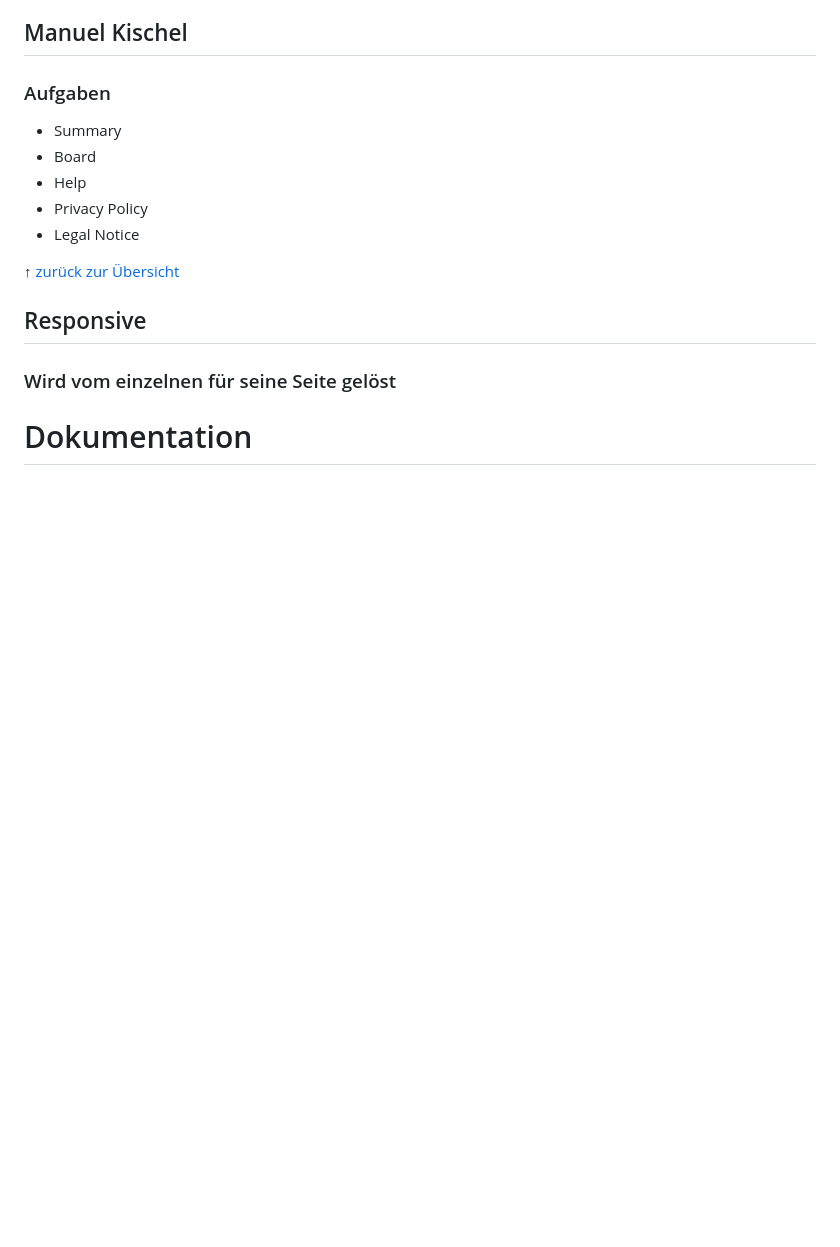
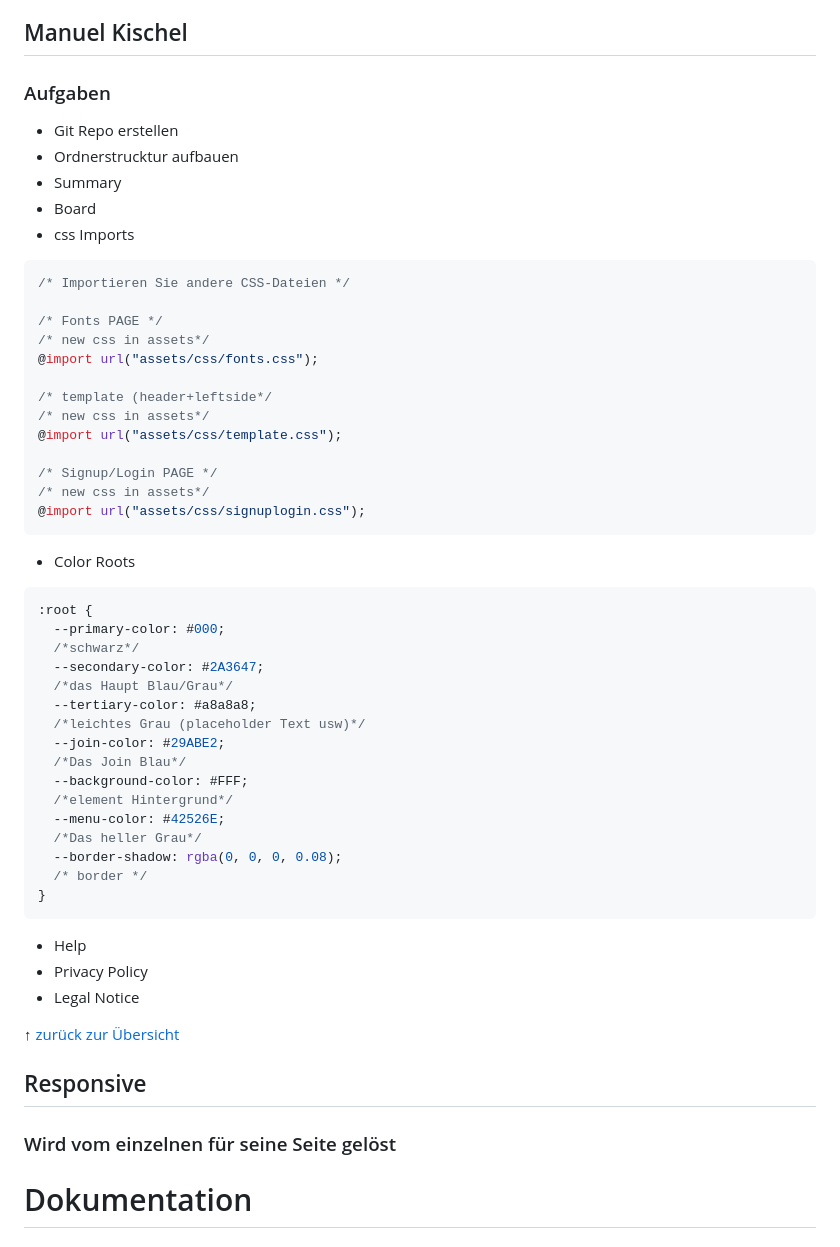
Before and after one commit to TherealBarbos/Developer_Akademie_Join, a Markdown page: README.md, the part around the change. GitHub-like rendering; blank space fills up the shorter version.

Commit message:
update redme

````diff
--- a/README.md
+++ b/README.md
@@ -52,8 +52,45 @@
 
 ### Aufgaben
 
+- Git Repo erstellen
+- Ordnerstrucktur aufbauen
 - Summary
 - Board
+- css Imports
+``` css
+/* Importieren Sie andere CSS-Dateien */
+
+/* Fonts PAGE */
+/* new css in assets*/
+@import url("assets/css/fonts.css");
+
+/* template (header+leftside*/
+/* new css in assets*/
+@import url("assets/css/template.css");
+
+/* Signup/Login PAGE */
+/* new css in assets*/
+@import url("assets/css/signuplogin.css");
+```
+- Color Roots
+``` css
+:root {
+  --primary-color: #000;
+  /*schwarz*/
+  --secondary-color: #2A3647;
+  /*das Haupt Blau/Grau*/
+  --tertiary-color: #a8a8a8;
+  /*leichtes Grau (placeholder Text usw)*/
+  --join-color: #29ABE2;
+  /*Das Join Blau*/
+  --background-color: #FFF;
+  /*element Hintergrund*/
+  --menu-color: #42526E;
+  /*Das heller Grau*/
+  --border-shadow: rgba(0, 0, 0, 0.08);
+  /* border */
+}
+```
 - Help
 - Privacy Policy
 - Legal Notice
````
